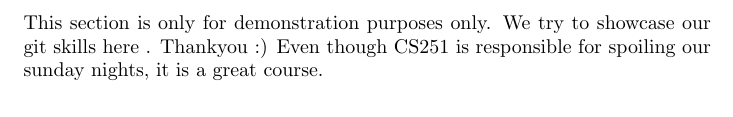
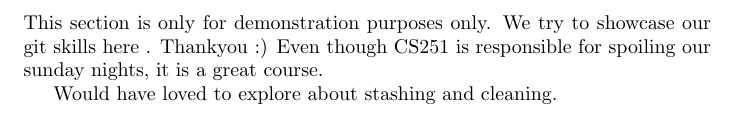
Before and after one commit to smittal6/cs251-git, a LaTeX document (sholay.tex): part of page 2 of 2, cut so that both start at the same text. Compiled offline with pdfLaTeX.

Commit message:
more mods

```diff
--- a/sholay.tex
+++ b/sholay.tex
@@ -42,5 +42,6 @@ P.S: Alas, Amjad Khan, Sanjeev Kumar and R.D.Burman are no more.
 This section is only for demonstration purposes only. We try to showcase our git skills here . Thankyou :)
 Even though CS251 is responsible for spoiling our sunday nights, it is a great course.
 
+Would have loved to explore about stashing and cleaning.
 
 \end{document}
```
